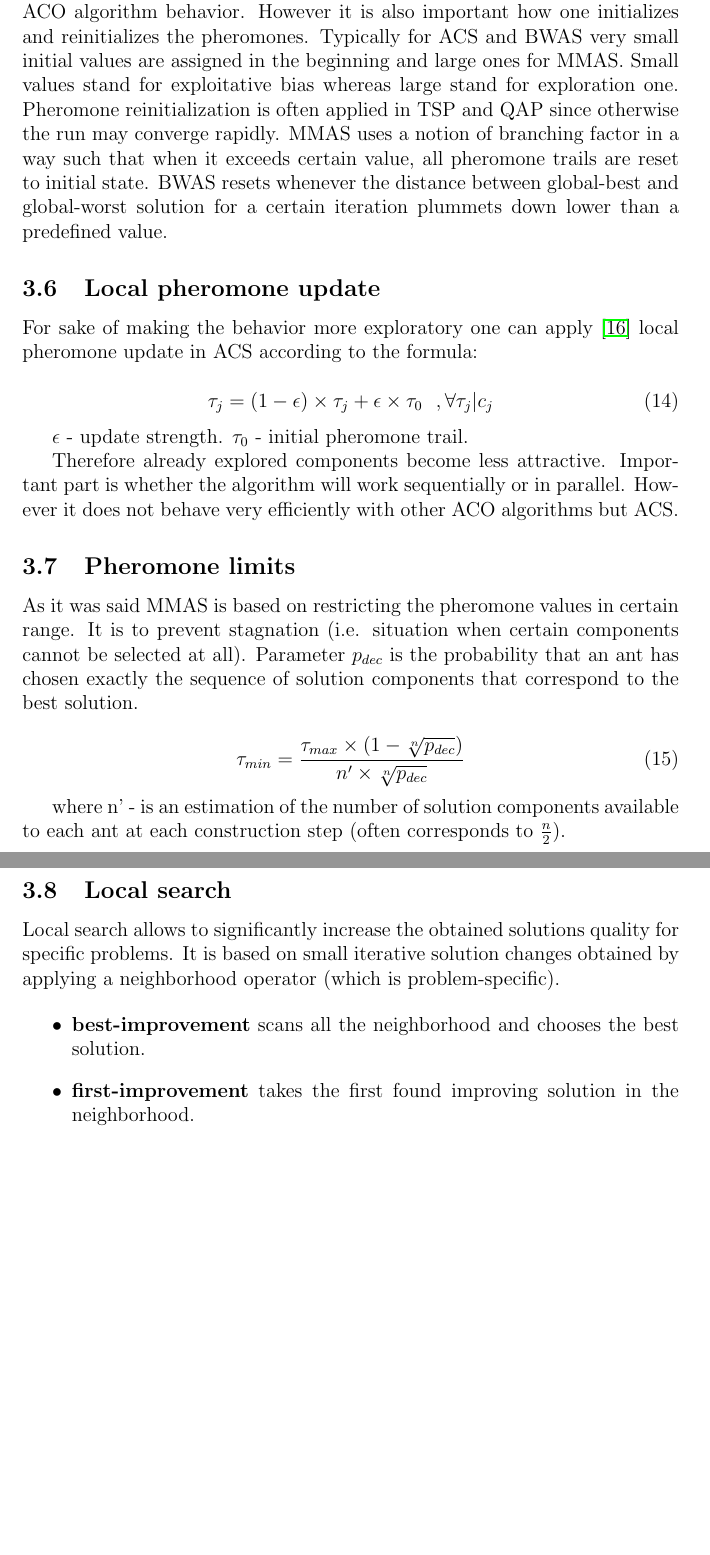
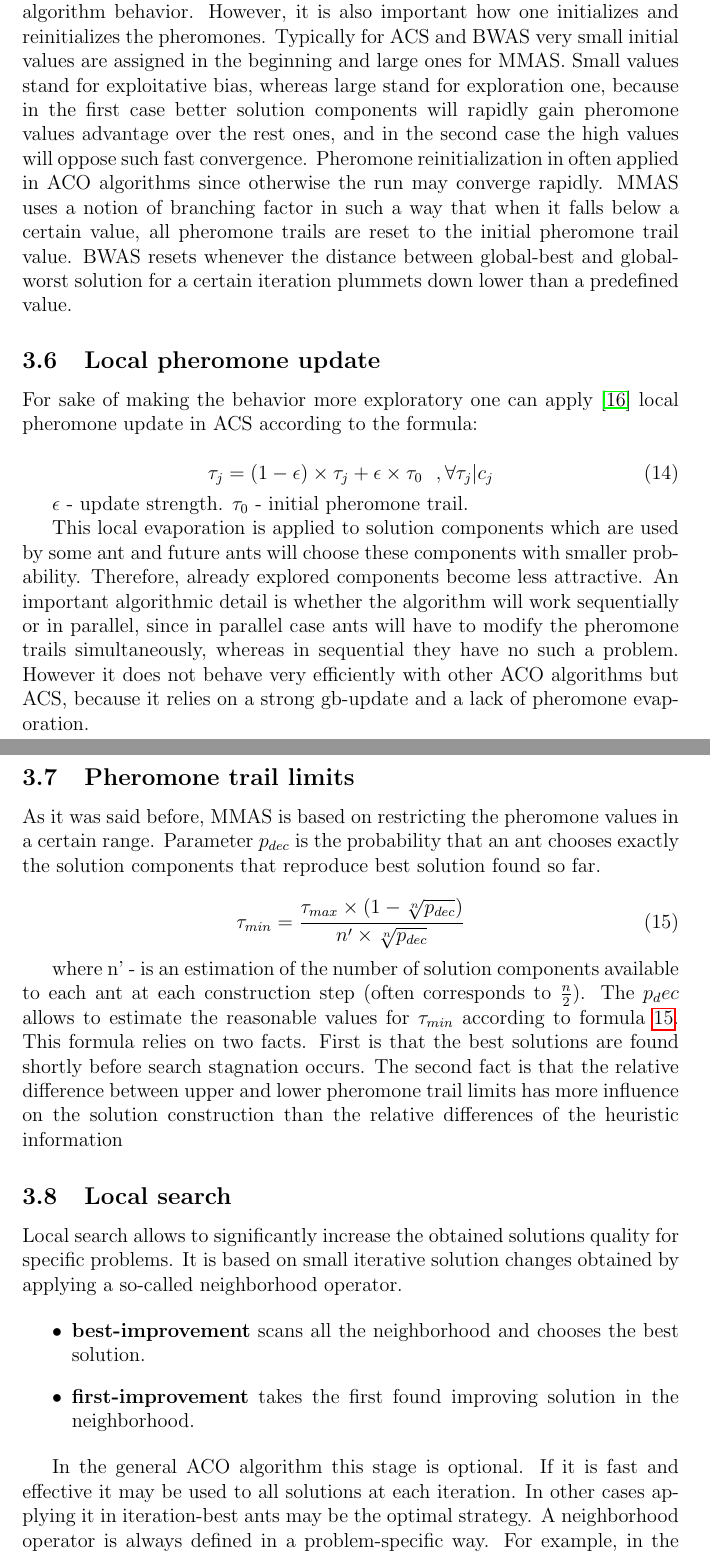
Before and after one commit to ElderMayday/preparatory-work, a LaTeX paper (state-of-the-art.tex, which reads section-3.tex): two parts of pages 15 and 16 of 24, joined at a grey line, cut so that both start at the same text, the shorter picture padded with empty space. Compiled offline with pdfLaTeX.

Commit message:
Fix section 3

```diff
--- a/section-3.tex
+++ b/section-3.tex
@@ -220,7 +220,7 @@ Pheromone update schedule mechanism allows to dynamically switch between differe
 
 \subsection{Initialization and reinitialization of pheromones}
 
-The solution selection algorithm plays critical role in determining of the ACO algorithm behavior. However it is also important how one initializes and reinitializes the pheromones. Typically for ACS and BWAS very small initial values are assigned in the beginning and large ones for MMAS. Small values stand for exploitative bias whereas large stand for exploration one. Pheromone reinitialization is often applied in TSP and QAP since otherwise the run may converge rapidly. MMAS uses a notion of branching factor in a way such that when it exceeds certain value, all pheromone trails are reset to initial state. BWAS resets whenever the distance between global-best and global-worst solution for a certain iteration plummets down lower than a predefined value.
+The solution selection algorithm plays a critical role in determining the ACO algorithm behavior. However, it is also important how one initializes and reinitializes the pheromones. Typically for ACS and BWAS very small initial values are assigned in the beginning and large ones for MMAS. Small values stand for exploitative bias, whereas large stand for exploration one, because in the first case better solution components will rapidly gain pheromone values advantage over the rest ones, and in the second case the high values will oppose such fast convergence. Pheromone reinitialization in often applied in ACO algorithms since otherwise the run may converge rapidly. MMAS uses a notion of branching factor in such a way that when it falls below a certain value, all pheromone trails are reset to the initial pheromone trail value. BWAS resets whenever the distance between global-best and global-worst solution for a certain iteration plummets down lower than a predefined value.
 
 
 \subsection{Local pheromone update}
@@ -233,21 +233,24 @@ For sake of making the behavior more exploratory one can apply \cite{coop_tsp} l
 
 $\epsilon$ - update strength. $\tau_0$ - initial pheromone trail.
 
-Therefore already explored components become less attractive. Important part is whether the algorithm will work sequentially or in parallel. However it does not behave very efficiently with other ACO algorithms but ACS.
+This local evaporation is applied to solution components which are used by some ant and future ants will choose these components with smaller probability. Therefore, already explored components become less attractive. An important algorithmic detail is whether the algorithm will work sequentially or in parallel, since in parallel case ants will have to modify the pheromone trails simultaneously, whereas in sequential they have no such a problem. However it does not behave very efficiently with other ACO algorithms but ACS, because it relies on a strong gb-update and a lack of pheromone evaporation.
 
-\subsection{Pheromone limits}
-As it was said MMAS is based on restricting the pheromone values in certain range. It is to prevent stagnation (i.e. situation when certain components cannot be selected at all). Parameter $p_{dec}$ is the probability that an ant has chosen exactly the sequence of solution components that correspond to the best solution.
+\subsection{Pheromone trail limits}
+As it was said before, MMAS is based on restricting the pheromone values in a certain range. Parameter $p_{dec}$ is the probability that an ant chooses exactly the solution components that reproduce best solution found so far.
 
 \begin{equation}
 \tau_{min} = \frac{\tau_{max} \times (1 - \sqrt[n]{p_{dec}})}{n' \times \sqrt[n]{p_{dec}}}
+\label{eq:mmas_tmin}
 \end{equation}
 
-where n' - is an estimation of the number of solution components available to each ant at each construction step (often corresponds to $\frac{n}{2}$).
+where n' - is an estimation of the number of solution components available to each ant at each construction step (often corresponds to $\frac{n}{2}$). The $p_dec$ allows to estimate the reasonable values for $\tau_{min}$ according to formula \ref{eq:mmas_tmin}. This formula relies on two facts. First is that the best solutions are found shortly before search stagnation occurs. The second fact is that the relative difference between upper and lower pheromone trail limits has more influence on the solution construction than the relative differences of the heuristic information
 
 \subsection{Local search}
-Local search allows to significantly increase the obtained solutions quality for specific problems. It is based on small iterative solution changes obtained by applying a neighborhood operator (which is problem-specific).
+Local search allows to significantly increase the obtained solutions quality for specific problems. It is based on small iterative solution changes obtained by applying a so-called neighborhood operator.
 
 \begin{itemize}
 \item \textbf{best-improvement} scans all the neighborhood and chooses the best solution.
 \item \textbf{first-improvement} takes the first found improving solution in the neighborhood.
 \end{itemize}
+
+In the general ACO algorithm this stage is optional. If it is fast and effective it may be used to all solutions at each iteration. In other cases applying it in iteration-best ants may be the optimal strategy. A neighborhood operator is always defined in a problem-specific way. For example, in the TSP problem a frequent way to find a solution in solution neighborhood is 2-opt. This algorithm considers the solution route partition into three sequential sub-routes with reversing of the middle one, in case if it will reduce the length of the tour. 2-opt for the QAP problem swaps two facilities from two certain locations if the total distance-flow cost will be lower.
```
Also changed, not shown: state-of-the-art.tex (+3 -0 lines), state-of-the-art.pdf, section-3.tex (4 more changed lines), 6 other files.
